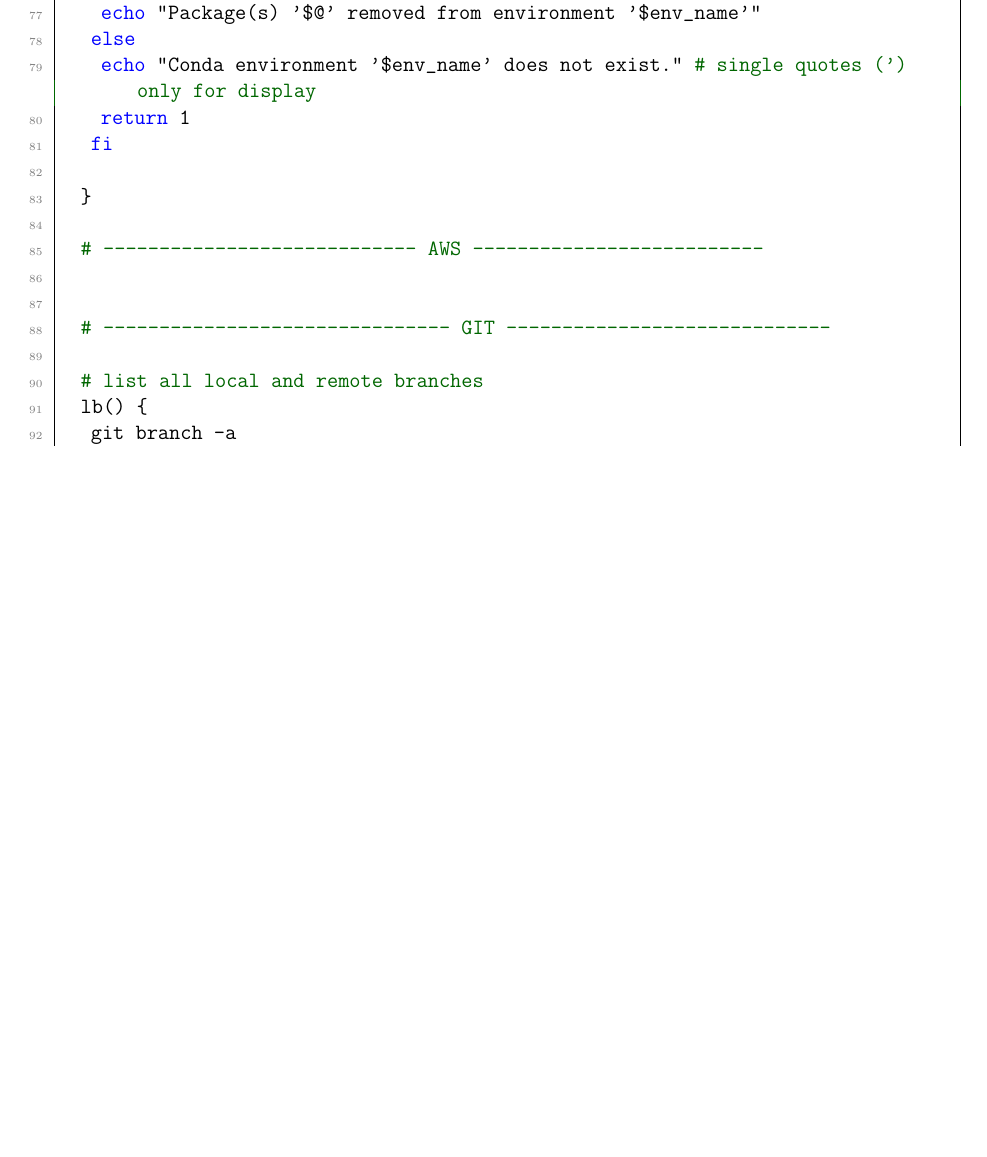
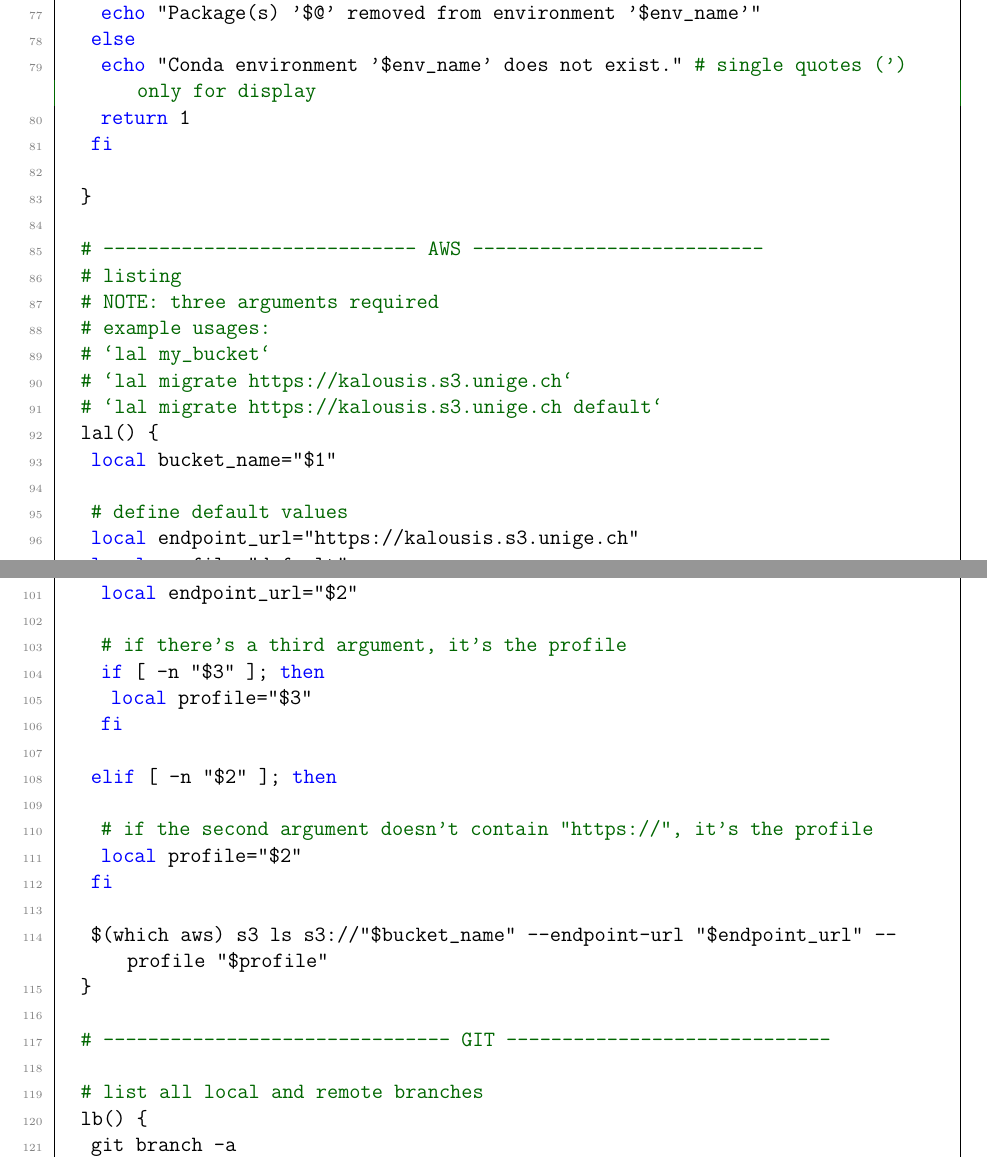
Before and after one commit to ImahnShekhzadeh/infra, a LaTeX document (infra.tex): part of page 29 of 40 before the commit and two parts of pages 29 and 30 of 40 after it, the two joined at a grey line, cut so that both start at the same text, the shorter picture padded with empty space. Compiled offline with pdfLaTeX.

Commit message:
add lazy aws command to infra doc

```diff
--- a/infra.tex
+++ b/infra.tex
@@ -1554,7 +1554,36 @@
 		}
 
 		# ---------------------------- AWS --------------------------
-
+		# listing
+		# NOTE: three arguments required
+		# example usages:
+		#    `lal my_bucket`
+		#    `lal migrate https://kalousis.s3.unige.ch`
+		#    `lal migrate https://kalousis.s3.unige.ch default`
+		lal() {
+			local bucket_name="$1"
+
+			# define default values
+			local endpoint_url="https://kalousis.s3.unige.ch"
+			local profile="default"
+
+			# check if the second argument contains "https://"
+			if [[ "$2" == https://* ]]; then
+				local endpoint_url="$2"
+
+				# if there's a third argument, it's the profile
+				if [ -n "$3" ]; then
+					local profile="$3"
+				fi
+
+			elif [ -n "$2" ]; then
+
+				# if the second argument doesn't contain "https://", it's the profile
+				local profile="$2"
+			fi
+
+			$(which aws) s3 ls s3://"$bucket_name" --endpoint-url "$endpoint_url" --profile "$profile"
+		}
 
 		# ------------------------------- GIT -----------------------------
 
```
Also changed, not shown: infra.pdf.
